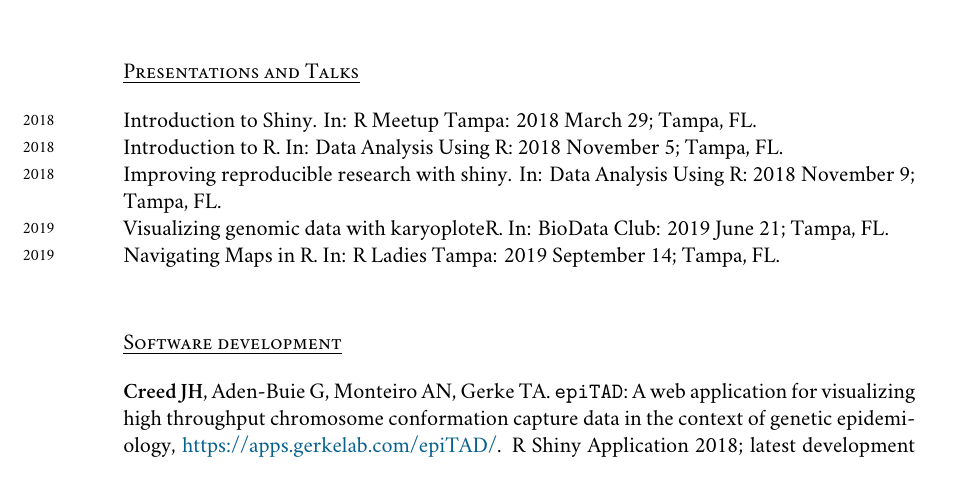
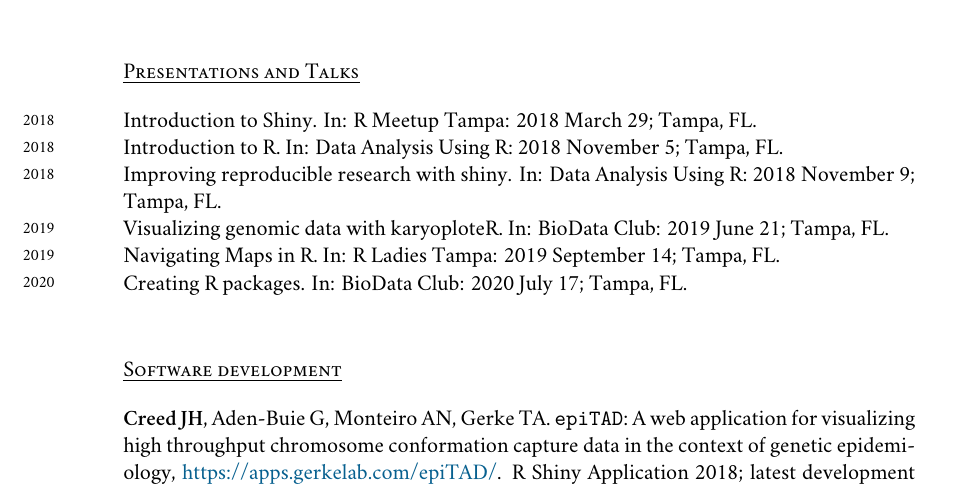
Before and after one commit to jhcreed/CV, a LaTeX CV (CV.tex): part of page 4 of 5, cut so that both start at the same text. Compiled offline with XeLaTeX; a missing font is replaced by an installed copy or a similar font.

Commit message:
add july biodata club

```diff
--- a/CV.tex
+++ b/CV.tex
@@ -241,6 +241,7 @@ $*$ {\bf Creed JH}, Shahla B, Aden-Buie G, Yamoah K, Gerke, TA. A framework to r
 \years{2018} Improving reproducible research with shiny. In: Data Analysis Using R: 2018 November 9; Tampa, FL. \\
 \years{2019} Visualizing genomic data with karyoploteR. In: BioData Club: 2019 June 21; Tampa, FL.\\
 \years{2019} Navigating Maps in R. In: R Ladies Tampa: 2019 September 14; Tampa, FL.\\
+\years{2020} Creating R packages. In: BioData Club: 2020 July 17; Tampa, FL. \\
 
 %\years{2018} Introduction to shiny. In: R Meetup Tampa: 2018 March 29; Tampa, FL.
 
```
Also changed, not shown: CV.pdf.
